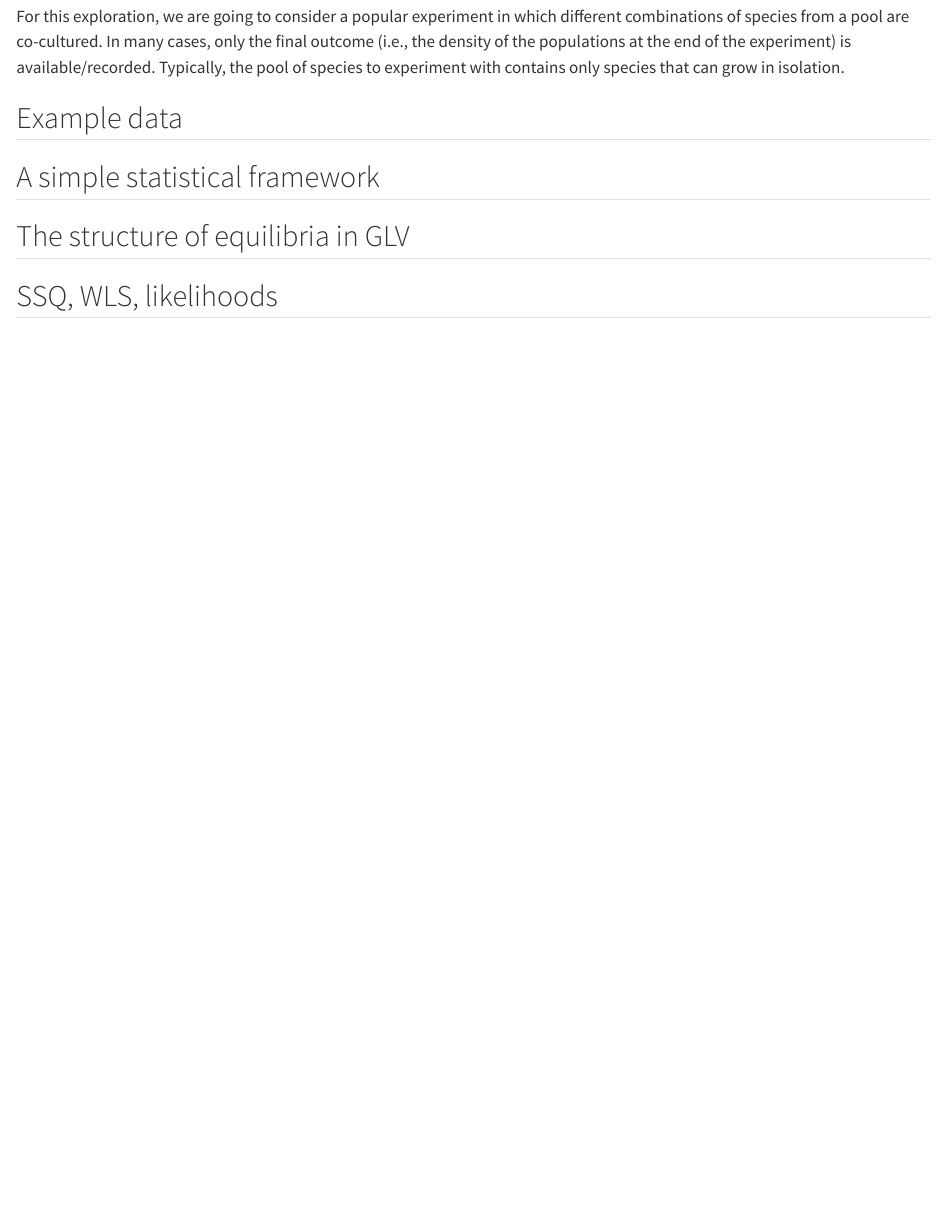
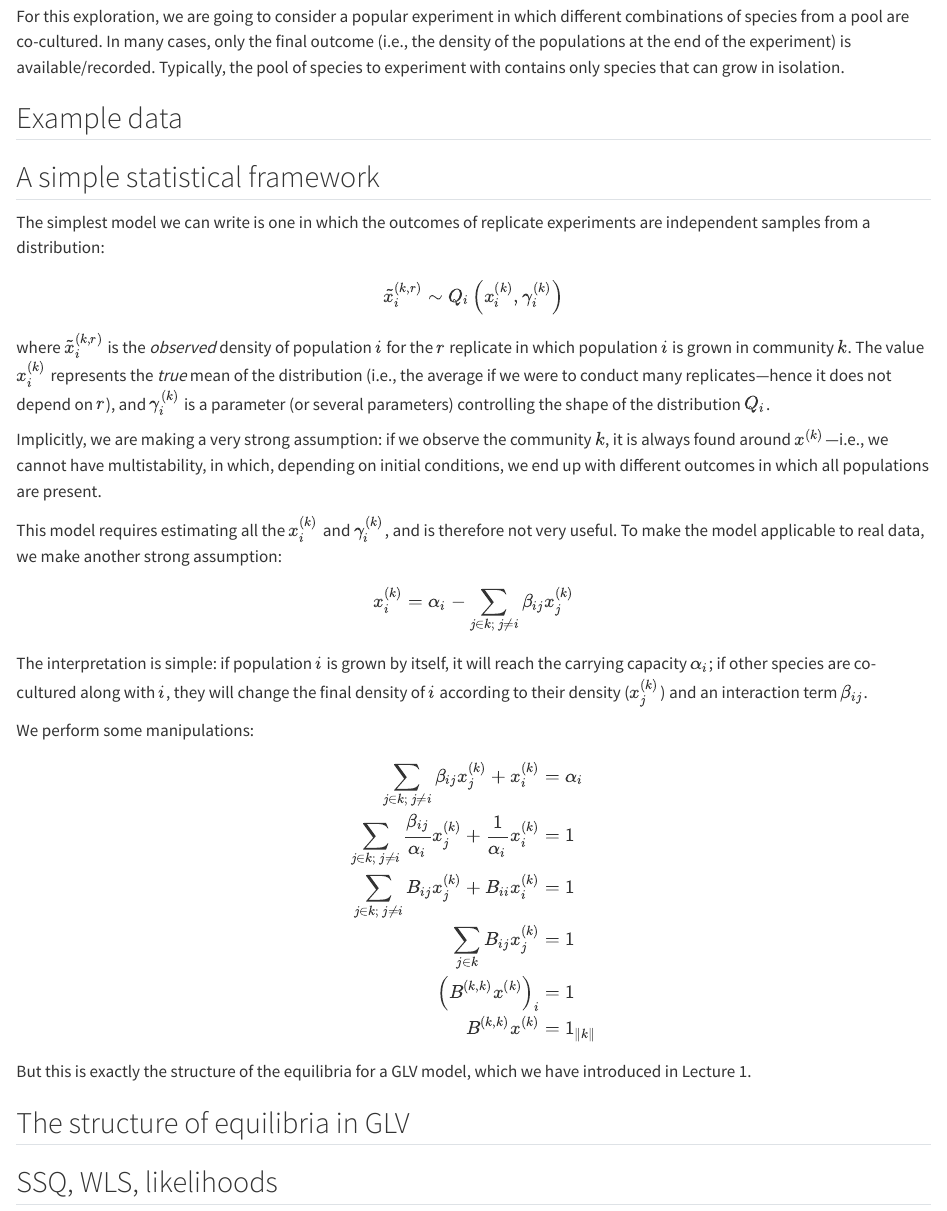
Before and after one commit to StefanoAllesina/ICTS_2025, a Quarto document (ch3.qmd): the page in a window 1100 px wide, from 120 px down. Rendered offline with R 4.5, knitr and Pandoc in place of Quarto, with nearby package versions.

Commit message:
more work on lecture 2

```diff
--- a/ch3.qmd
+++ b/ch3.qmd
@@ -17,6 +17,37 @@ For this exploration, we are going to consider a popular experiment in which dif
 
 
 ## A simple statistical framework
+
+The simplest model we can write is one in which the outcomes of replicate experiments are independent samples from a distribution:
+
+$$
+\tilde{x}^{(k,r)}_i \sim Q_i\left(x^{(k)}_i, \gamma_i^{(k)}\right)
+$$
+where $\tilde{x}_i^{(k, r)}$ is the *observed* density of population $i$ for the $r$ replicate in which population $i$ is grown in community $k$. The value $x_i^{(k)}$ represents the *true* mean of the distribution (i.e., the average if we were to conduct many replicates---hence it does not depend on $r$), and $\gamma_i^{(k)}$ is a parameter (or several parameters) controlling the shape of the distribution $Q_i$.
+
+Implicitly, we are making a very strong assumption: if we observe the community $k$, it is always found around $x^{(k)}$---i.e., we cannot have multistability, in which, depending on initial conditions, we end up with different outcomes in which all populations are present.
+
+This model requires estimating all the $x_i^{(k)}$ and $\gamma_i^{(k)}$, and is therefore not very useful. To make the model applicable to real data, we make another strong assumption:
+
+$$
+x_i^{(k)} = \alpha_i - \sum_{j \in k;\, j\neq i } \beta_{ij} x_j^{(k)}
+$$
+The interpretation is simple: if population $i$ is grown by itself, it will reach the carrying capacity $\alpha_i$; if other species are co-cultured along with $i$, they will change the final density of $i$ according to their density ($x_j^{(k)}$) and an interaction term $\beta_{ij}$.
+
+We perform some manipulations:
+
+$$
+\begin{aligned}
+\sum_{j \in k;\, j\neq i } \beta_{ij} x_j^{(k)} + x_i^{(k)} &= \alpha_i \\
+\sum_{j \in k;\, j\neq i } \frac{\beta_{ij}}{\alpha_i} x_j^{(k)} + \frac{1}{\alpha_i} x_i^{(k)} &= 1 \\
+\sum_{j \in k;\, j\neq i } B_{ij} x_j^{(k)} + B_{ii} x_i^{(k)} &= 1 \\
+\sum_{j \in k}B_{ij} x_j^{(k)} &=1\\
+\left(B^{(k, k)} x^{(k)}\right)_i &=1\\
+B^{(k, k)} x^{(k)} &= 1_{\|k\|}
+\end{aligned}
+$$
+
+But this is exactly the structure of the equilibria for a GLV model, which we have introduced in Lecture 1.
 
 ## The structure of equilibria in GLV
 
```
Also changed, not shown: ch1.qmd (+3 -3 lines), ch2.qmd (+2 -0 lines), docs/search.json, 21 other files.
